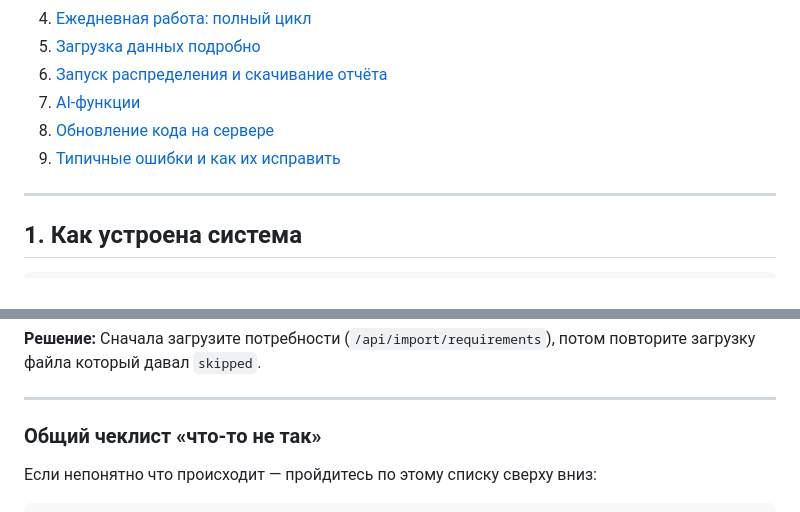
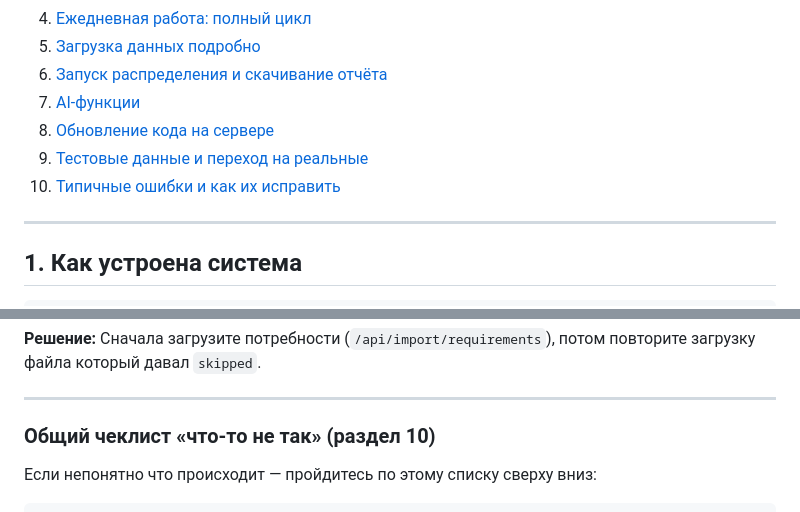
Before and after one commit to DaniarSher81212/maps, a Markdown page: docs/ИНСТРУКЦИЯ.md, 2 parts joined by grey strips. GitHub-like rendering.

```diff
--- a/docs/ИНСТРУКЦИЯ.md
+++ b/docs/ИНСТРУКЦИЯ.md
@@ -15,7 +15,8 @@
 6. [Запуск распределения и скачивание отчёта](#6-запуск-распределения-и-скачивание-отчёта)
 7. [AI-функции](#7-ai-функции)
 8. [Обновление кода на сервере](#8-обновление-кода-на-сервере)
-9. [Типичные ошибки и как их исправить](#9-типичные-ошибки-и-как-их-исправить)
+9. [Тестовые данные и переход на реальные](#9-тестовые-данные-и-переход-на-реальные)
+10. [Типичные ошибки и как их исправить](#10-типичные-ошибки-и-как-их-исправить)
 
 ---
 
@@ -622,7 +702,7 @@ sudo systemctl status maps
 
 ---
 
-### Общий чеклист «что-то не так»
+### Общий чеклист «что-то не так» (раздел 10)
 
 Если непонятно что происходит — пройдитесь по этому списку сверху вниз:
 
```
Also changed, not shown: other parts of docs/ИНСТРУКЦИЯ.md (+79 -0 lines).
